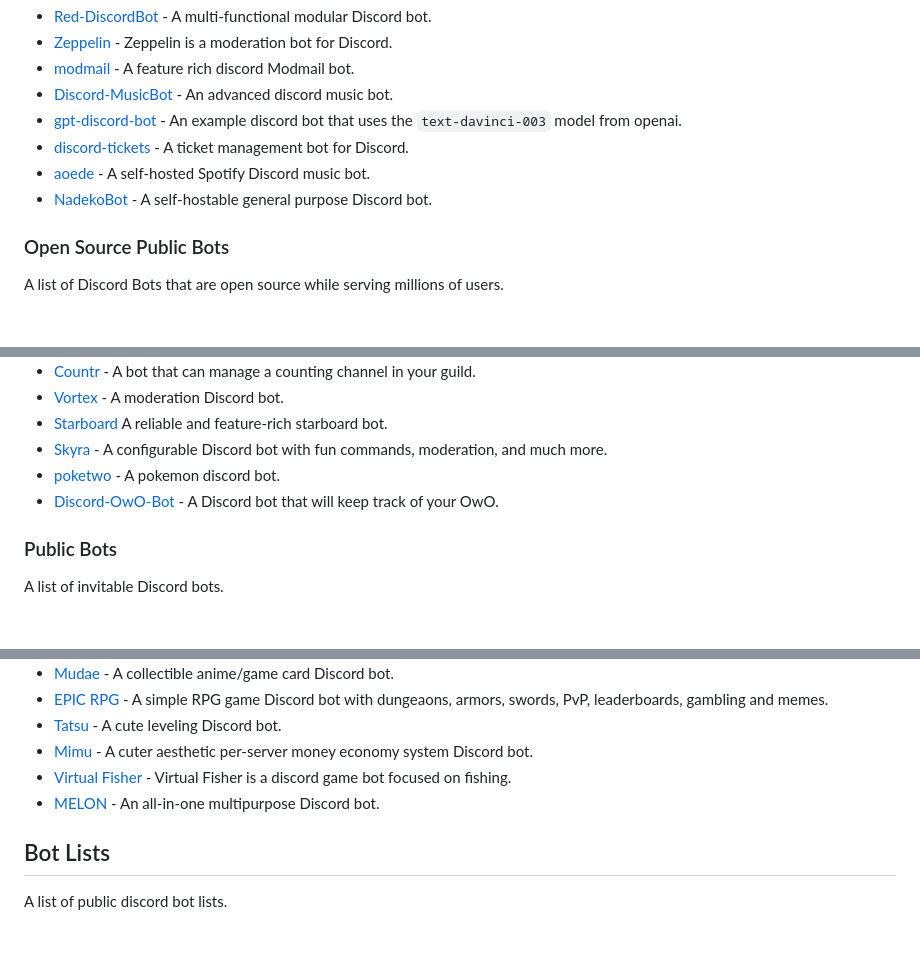
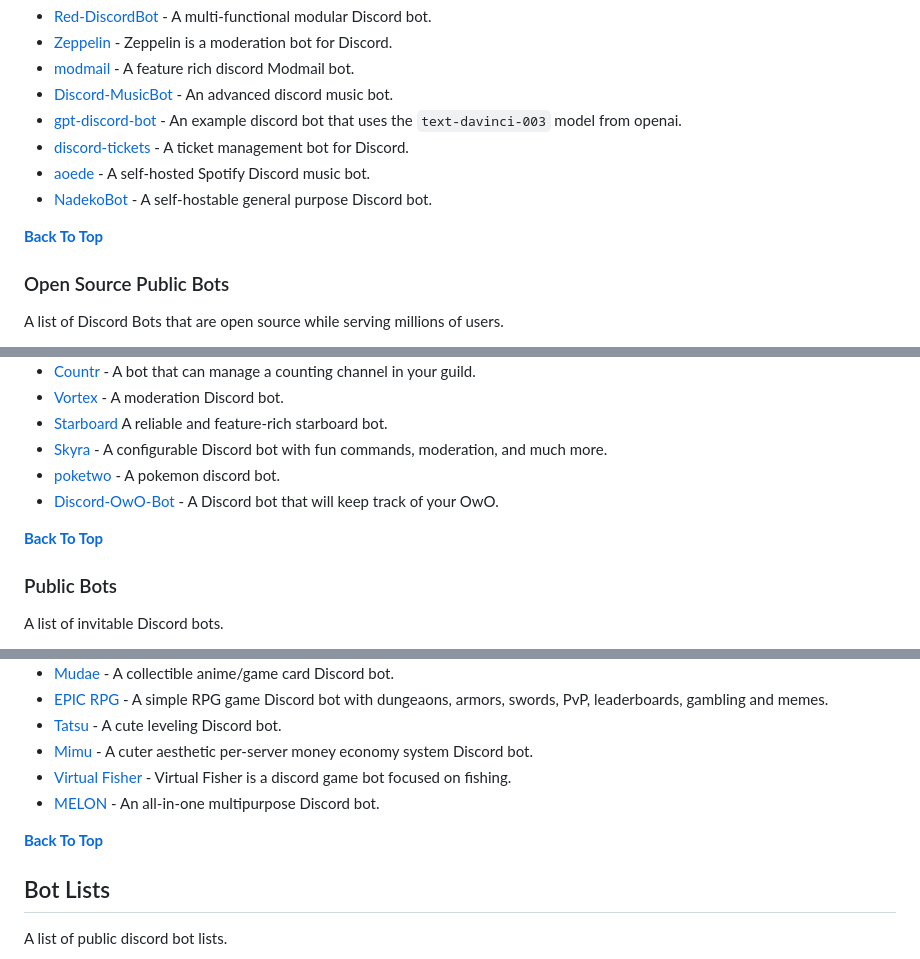
Before and after one commit to japandotorg/awesome-discord, a Markdown page: README.md, 3 parts joined by grey strips. GitHub-like rendering; blank space fills up the shorter version.

```diff
--- a/README.md
+++ b/README.md
@@ -187,6 +192,8 @@ A list of Discord Bots that can be self hosted by anyone & everyone.
 * [discord-tickets](https://github.com/discord-tickets/bot) - A ticket management bot for Discord.
 * [aoede](https://github.com/codetheweb/aoede) - A self-hosted Spotify Discord music bot.
 * [NadekoBot](https://gitlab.com/Kwoth/nadekobot) - A self-hostable general purpose Discord bot.
+
+**[Back To Top](#contents)**
 
 ### Open Source Public Bots
 
@@ -208,6 +215,8 @@ A list of Discord Bots that are open source while serving millions of users.
 * [poketwo](https://github.com/poketwo/poketwo) - A pokemon discord bot.
 * [Discord-OwO-Bot](https://github.com/ChristopherBThai/Discord-OwO-Bot) - A Discord bot that will keep track of your OwO.
 
+**[Back To Top](#contents)**
+
 ### Public Bots
 
 A list of invitable Discord bots.
@@ -222,6 +231,8 @@ A list of invitable Discord bots.
 * [Virtual Fisher](https://virtualfisher.com) - Virtual Fisher is a discord game bot focused on fishing.
 * [MELON](https://melonbot.io) - An all-in-one multipurpose Discord bot.
 
+**[Back To Top](#contents)**
+
 ## Bot Lists
 
 A list of public discord bot lists.
```
Also changed, not shown: other parts of README.md (+36 -0 lines).
